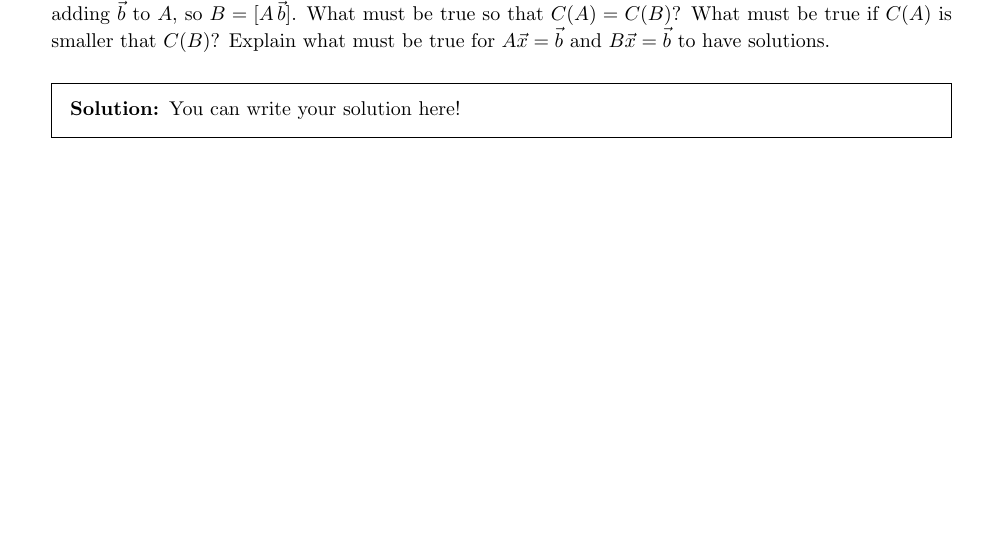
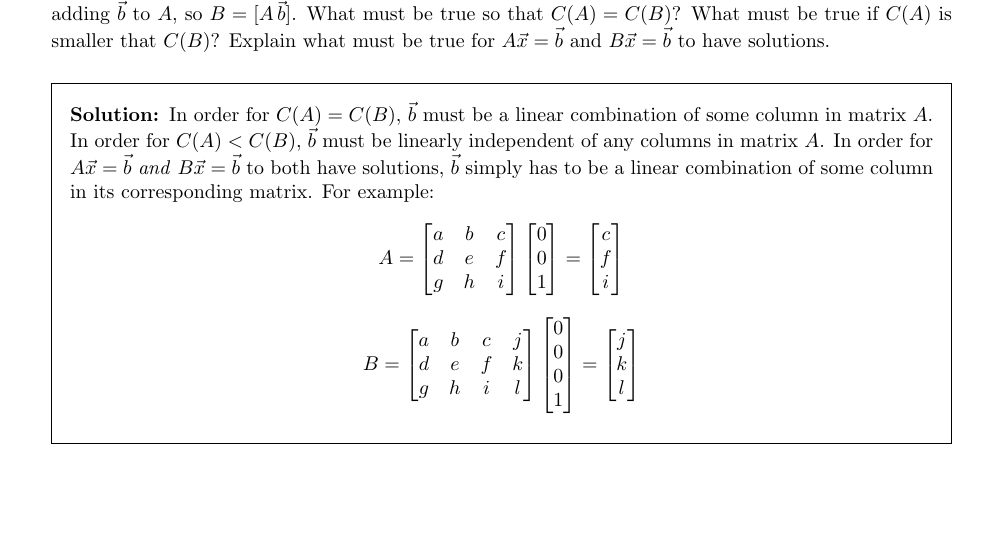
Before and after one commit to turshus/Linear-Algebra-hw5, a LaTeX problem sheet (hw5.tex): part of page 2 of 4, cut so that both start at the same text. Compiled offline with pdfLaTeX.

Commit message:
Completed q4

```diff
--- a/hw5.tex
+++ b/hw5.tex
@@ -122,7 +122,33 @@
 
 
 \begin{solution}
-	You can write your solution here!
+	In order for $C(A) = C(B)$, $\vec{b}$ must be a linear combination of some column in matrix $A$.  In order for $C(A) < C(B)$, $\vec{b}$ must be linearly independent of any columns in matrix $A$.  In order for $A\vec{x}=\vec{b}$ \emph{and} $B\vec{x}=\vec{b}$ to both have solutions, $\vec{b}$ simply has to be a linear combination of some column in its corresponding matrix.  For example:
+	\[
+		A = \begin{bmatrix}
+			a & b & c \\
+			d & e & f \\
+			g & h & i
+		\end{bmatrix}
+		\begin{bmatrix}
+			0 \\ 0 \\ 1
+		\end{bmatrix} =
+		\begin{bmatrix}
+			c \\ f \\ i
+		\end{bmatrix}
+	\]
+	\[
+		B = \begin{bmatrix}
+			a & b & c & j \\
+			d & e & f & k \\
+			g & h & i & l
+		\end{bmatrix}
+		\begin{bmatrix}
+			0 \\ 0 \\ 0 \\ 1
+		\end{bmatrix} =
+		\begin{bmatrix}
+			j \\ k \\ l
+		\end{bmatrix}
+	\]
 \end{solution}
 
 \newpage
```
Also changed, not shown: hw5.pdf.
